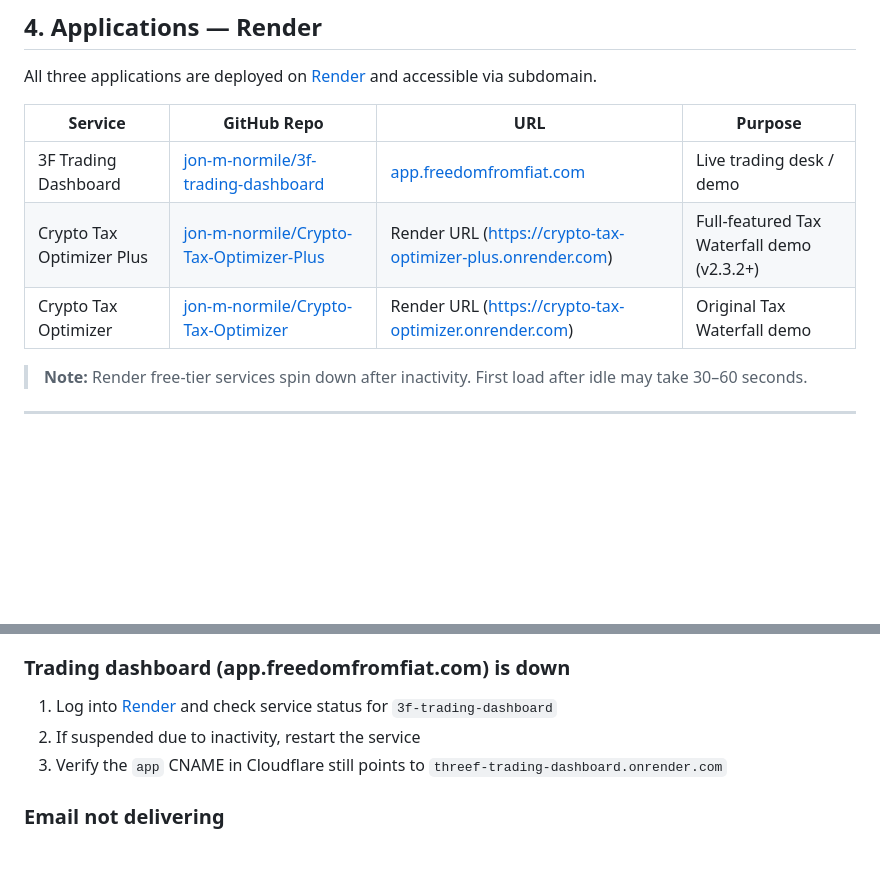
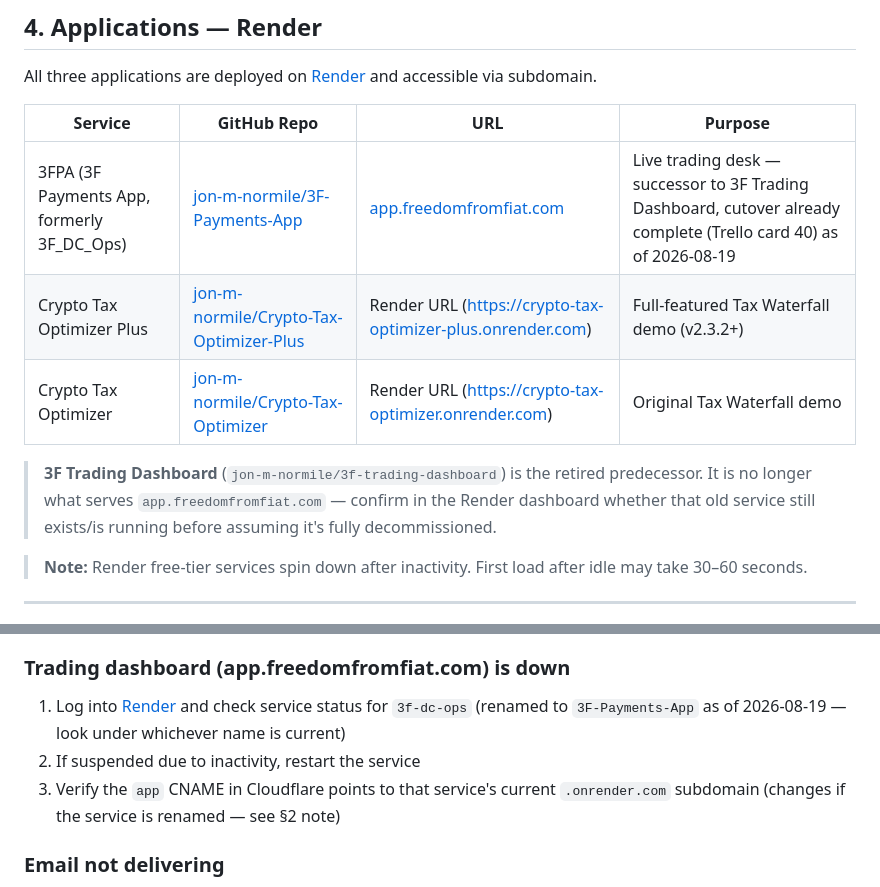
Before and after one commit to jon-m-normile/freedomfromfiat.com, a Markdown page: INFRASTRUCTURE.md, 2 parts joined by grey strips. Rendered like a GitHub page; blank space fills up the shorter version.

```diff
--- a/INFRASTRUCTURE.md
+++ b/INFRASTRUCTURE.md
@@ -104,9 +106,11 @@ All three applications are deployed on [Render](https://render.com) and accessib
 
 | Service | GitHub Repo | URL | Purpose |
 |---------|-------------|-----|---------|
-| 3F Trading Dashboard | [jon-m-normile/3f-trading-dashboard](https://github.com/jon-m-normile/3f-trading-dashboard) | [app.freedomfromfiat.com](https://app.freedomfromfiat.com) | Live trading desk / demo |
+| 3FPA (3F Payments App, formerly 3F_DC_Ops) | [jon-m-normile/3F-Payments-App](https://github.com/jon-m-normile/3F-Payments-App) | [app.freedomfromfiat.com](https://app.freedomfromfiat.com) | Live trading desk — successor to 3F Trading Dashboard, cutover already complete (Trello card 40) as of 2026-08-19 |
 | Crypto Tax Optimizer Plus | [jon-m-normile/Crypto-Tax-Optimizer-Plus](https://github.com/jon-m-normile/Crypto-Tax-Optimizer-Plus) | Render URL (https://crypto-tax-optimizer-plus.onrender.com) | Full-featured Tax Waterfall demo (v2.3.2+) |
 | Crypto Tax Optimizer | [jon-m-normile/Crypto-Tax-Optimizer](https://github.com/jon-m-normile/Crypto-Tax-Optimizer) | Render URL (https://crypto-tax-optimizer.onrender.com) | Original Tax Waterfall demo |
+
+> **3F Trading Dashboard** (`jon-m-normile/3f-trading-dashboard`) is the retired predecessor. It is no longer what serves `app.freedomfromfiat.com` — confirm in the Render dashboard whether that old service still exists/is running before assuming it's fully decommissioned.
 
 > **Note:** Render free-tier services spin down after inactivity. First load after idle may take 30–60 seconds.
 
@@ -161,9 +165,9 @@ Cloudflare SSL has lapsed or there's a configuration issue.
 4. Check GitHub Pages settings in repo → Settings → Pages — confirm custom domain is set
 
 ### Trading dashboard (app.freedomfromfiat.com) is down
-1. Log into [Render](https://render.com) and check service status for `3f-trading-dashboard`
+1. Log into [Render](https://render.com) and check service status for `3f-dc-ops` (renamed to `3F-Payments-App` as of 2026-08-19 — look under whichever name is current)
 2. If suspended due to inactivity, restart the service
-3. Verify the `app` CNAME in Cloudflare still points to `threef-trading-dashboard.onrender.com`
+3. Verify the `app` CNAME in Cloudflare points to that service's current `.onrender.com` subdomain (changes if the service is renamed — see §2 note)
 
 ### Email not delivering
 1. Verify MX record in Cloudflare points to `SMTP.GOOGLE.COM` with priority 1
```
Also changed, not shown: other parts of INFRASTRUCTURE.md (+4 -2 lines).
